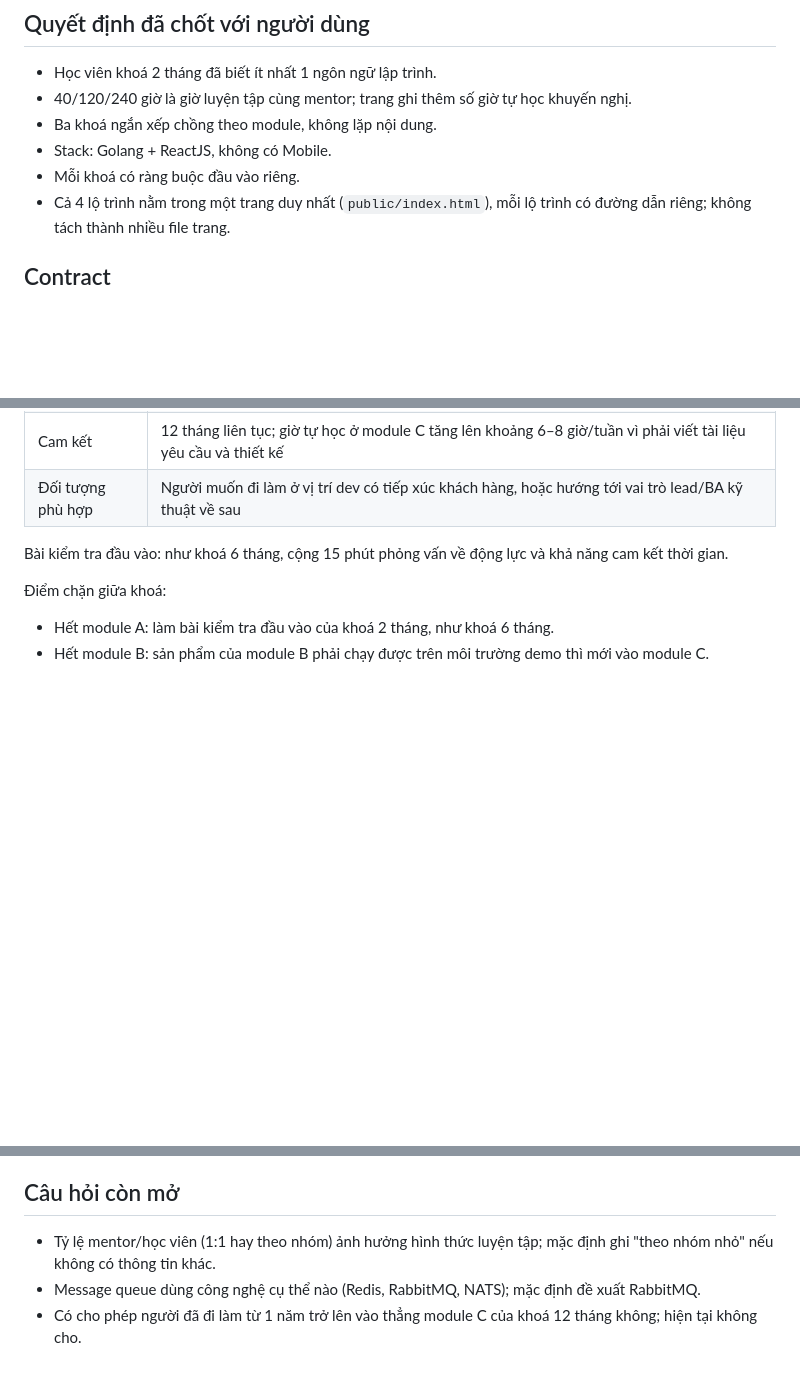
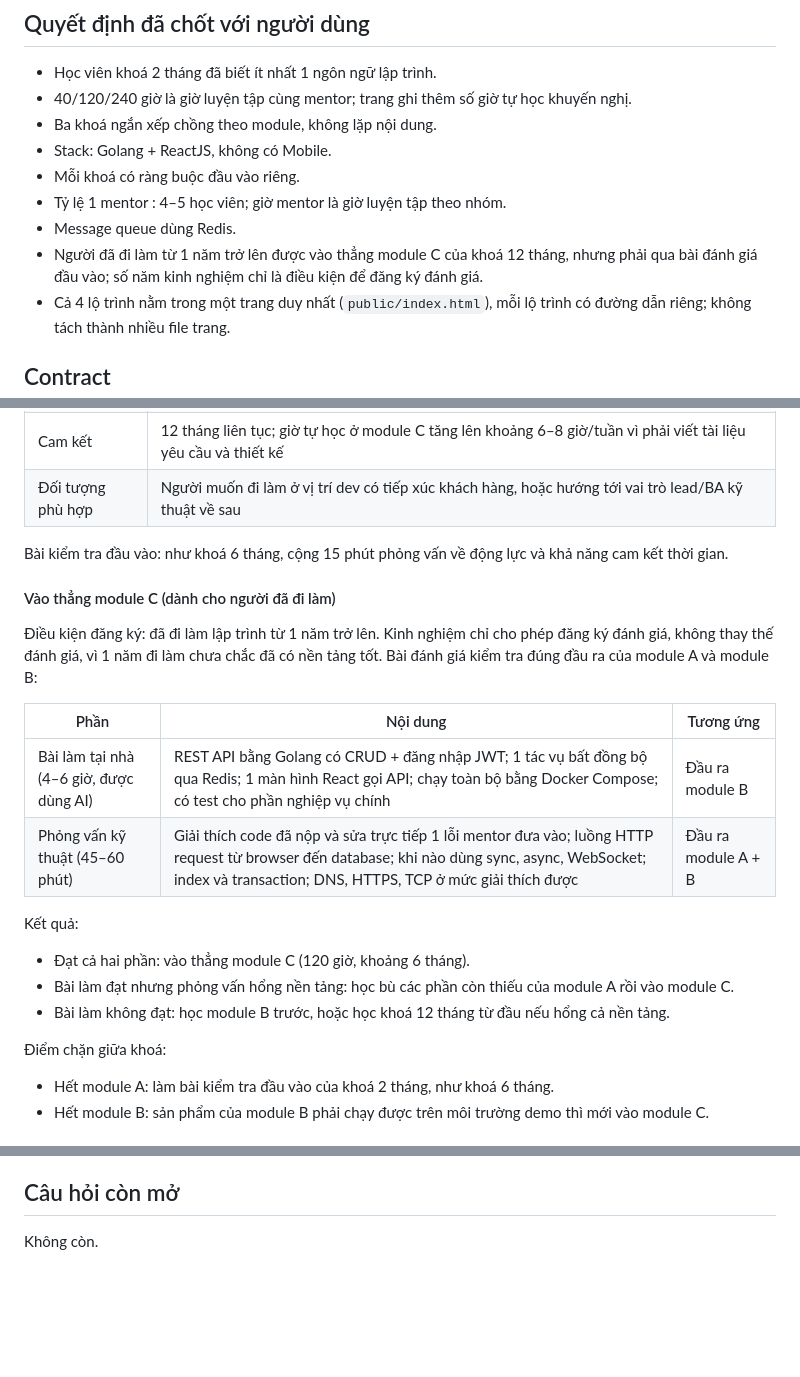
Before and after one commit to g0-up/2-years-training, a Markdown page: plans/reports/brainstorm-261020-0355-short-course-roadmaps.md, 3 parts joined by grey strips. Drawn GitHub-style; blank space fills up the shorter version.

Commit message:
docs(plans): set mentor ratio, Redis queue and fast-track entry assessment
Co-Authored-By: Claude Opus 5.5 <noreply@anthropic.com>
Claude-Session: https://claude.ai/code/session_01G2jcL2ZHMUNts3Z2c6LjiM

```diff
--- a/plans/reports/brainstorm-261020-0355-short-course-roadmaps.md
+++ b/plans/reports/brainstorm-261020-0355-short-course-roadmaps.md
@@ -15,6 +15,9 @@ Trạng thái: chờ duyệt · Cập nhật: 2026-10-20 · Nhánh: `claude/grea
 - Ba khoá ngắn xếp chồng theo module, không lặp nội dung.
 - Stack: Golang + ReactJS, không có Mobile.
 - Mỗi khoá có ràng buộc đầu vào riêng.
+- Tỷ lệ 1 mentor : 4–5 học viên; giờ mentor là giờ luyện tập theo nhóm.
+- Message queue dùng Redis.
+- Người đã đi làm từ 1 năm trở lên được vào thẳng module C của khoá 12 tháng, nhưng phải qua bài đánh giá đầu vào; số năm kinh nghiệm chỉ là điều kiện để đăng ký đánh giá.
 - Cả 4 lộ trình nằm trong một trang duy nhất (`public/index.html`), mỗi lộ trình có đường dẫn riêng; không tách thành nhiều file trang.
 
 ## Contract
@@ -120,6 +124,20 @@ Bài kiểm tra đầu vào: giải 2 bài lập trình cơ bản trong 60 phút
 
 Bài kiểm tra đầu vào: như khoá 6 tháng, cộng 15 phút phỏng vấn về động lực và khả năng cam kết thời gian.
 
+#### Vào thẳng module C (dành cho người đã đi làm)
+
+Điều kiện đăng ký: đã đi làm lập trình từ 1 năm trở lên. Kinh nghiệm chỉ cho phép đăng ký đánh giá, không thay thế đánh giá, vì 1 năm đi làm chưa chắc đã có nền tảng tốt. Bài đánh giá kiểm tra đúng đầu ra của module A và module B:
+
+| Phần | Nội dung | Tương ứng |
+|---|---|---|
+| Bài làm tại nhà (4–6 giờ, được dùng AI) | REST API bằng Golang có CRUD + đăng nhập JWT; 1 tác vụ bất đồng bộ qua Redis; 1 màn hình React gọi API; chạy toàn bộ bằng Docker Compose; có test cho phần nghiệp vụ chính | Đầu ra module B |
+| Phỏng vấn kỹ thuật (45–60 phút) | Giải thích code đã nộp và sửa trực tiếp 1 lỗi mentor đưa vào; luồng HTTP request từ browser đến database; khi nào dùng sync, async, WebSocket; index và transaction; DNS, HTTPS, TCP ở mức giải thích được | Đầu ra module A + B |
+
+Kết quả:
+- Đạt cả hai phần: vào thẳng module C (120 giờ, khoảng 6 tháng).
+- Bài làm đạt nhưng phỏng vấn hổng nền tảng: học bù các phần còn thiếu của module A rồi vào module C.
+- Bài làm không đạt: học module B trước, hoặc học khoá 12 tháng từ đầu nếu hổng cả nền tảng.
+
 Điểm chặn giữa khoá:
 - Hết module A: làm bài kiểm tra đầu vào của khoá 2 tháng, như khoá 6 tháng.
 - Hết module B: sản phẩm của module B phải chạy được trên môi trường demo thì mới vào module C.
@@ -146,6 +164,4 @@ Better approaches: none — yêu cầu một trang, nhiều đường dẫn là
 
 ## Câu hỏi còn mở
 
-- Tỷ lệ mentor/học viên (1:1 hay theo nhóm) ảnh hưởng hình thức luyện tập; mặc định ghi "theo nhóm nhỏ" nếu không có thông tin khác.
-- Message queue dùng công nghệ cụ thể nào (Redis, RabbitMQ, NATS); mặc định đề xuất RabbitMQ.
-- Có cho phép người đã đi làm từ 1 năm trở lên vào thẳng module C của khoá 12 tháng không; hiện tại không cho.
+Không còn.
```
Also changed, not shown: other parts of plans/reports/brainstorm-261020-0355-short-course-roadmaps.md (+2 -1 lines).
